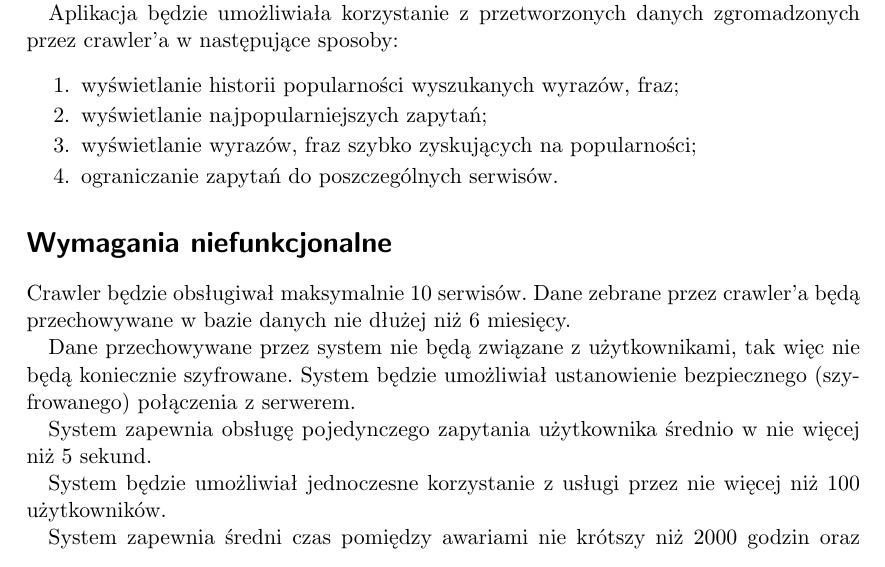
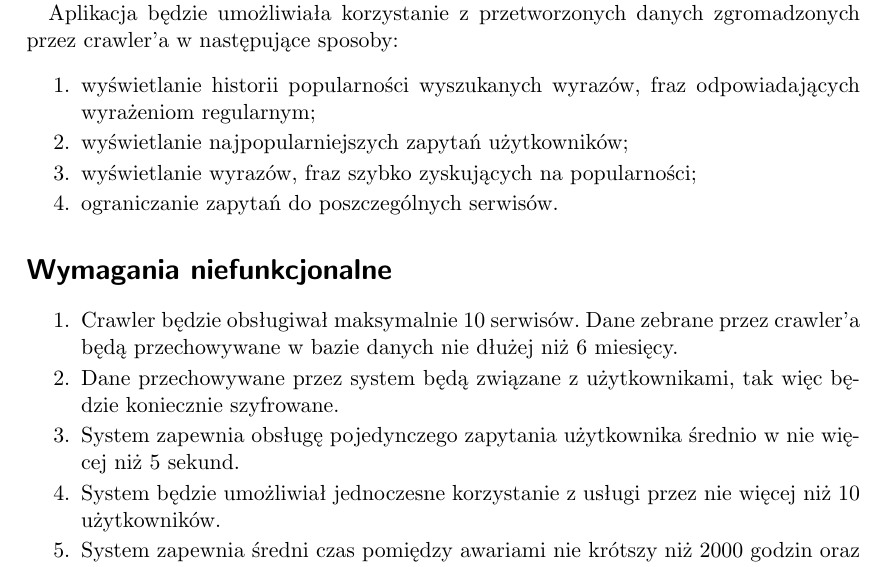
Before and after one commit to MironSz/IO20172018, a LaTeX document (dokumenty/requirements_specification.tex): part of page 3 of 3, cut so that both start at the same text. Compiled offline with pdfLaTeX.

Commit message:
Update requirements_specification.tex

```diff
--- a/dokumenty/requirements_specification.tex
+++ b/dokumenty/requirements_specification.tex
@@ -65,21 +65,23 @@ Wymagania graficzne aplikacji (wraz z przykładami) opisane są w pliku \href{}{
 Aplikacja będzie umożliwiała korzystanie z przetworzonych danych zgromadzonych przez crawler'a w następujące sposoby:
 \begin{enumerate}
 	\itemsep-0.1cm
-	\item wyświetlanie historii popularności wyszukanych wyrazów, fraz;
-	\item wyświetlanie najpopularniejszych zapytań;
+	\item wyświetlanie historii popularności wyszukanych wyrazów, fraz odpowiadających wyrażeniom regularnym;
+	\item wyświetlanie najpopularniejszych zapytań użytkowników;
 	\item wyświetlanie wyrazów, fraz szybko zyskujących na popularności;
 	\item ograniczanie zapytań do poszczególnych serwisów.
 \end{enumerate}
 
 \section*{Wymagania niefunkcjonalne}
-Crawler będzie obsługiwał maksymalnie 10 serwisów. Dane zebrane przez crawler'a będą przechowywane w bazie danych nie dłużej niż 6 miesięcy.
+\begin{enumerate}
+	\itemsep-0.1cm
+	\item Crawler będzie obsługiwał maksymalnie 10 serwisów. Dane zebrane przez crawler'a będą przechowywane w bazie danych nie dłużej niż 6 miesięcy.
 
-Dane przechowywane przez system nie będą związane z użytkownikami, tak więc nie będą koniecznie szyfrowane. System będzie umożliwiał ustanowienie bezpiecznego (szyfrowanego) połączenia z serwerem.
+	\item Dane przechowywane przez system  będą związane z użytkownikami, tak więc będzie koniecznie szyfrowane.
 
-System zapewnia obsługę pojedynczego zapytania użytkownika średnio w nie więcej niż 5 sekund.
+	\item System zapewnia obsługę pojedynczego zapytania użytkownika średnio w nie więcej niż 5 sekund.
 
-System będzie umożliwiał jednoczesne korzystanie z usługi przez nie więcej niż 100 użytkowników.
+	\item System będzie umożliwiał jednoczesne korzystanie z usługi przez nie więcej niż 10 użytkowników.
 
-System zapewnia średni czas pomiędzy awariami nie krótszy niż 2000 godzin oraz średni czas naprawy około 12 godzin.
+	\item System zapewnia średni czas pomiędzy awariami nie krótszy niż 2000 godzin oraz średni czas naprawy około 12 godzin.
 
 \end{document}
```
Also changed, not shown: dokumenty/requirements_specification.tex (16 more changed lines).
